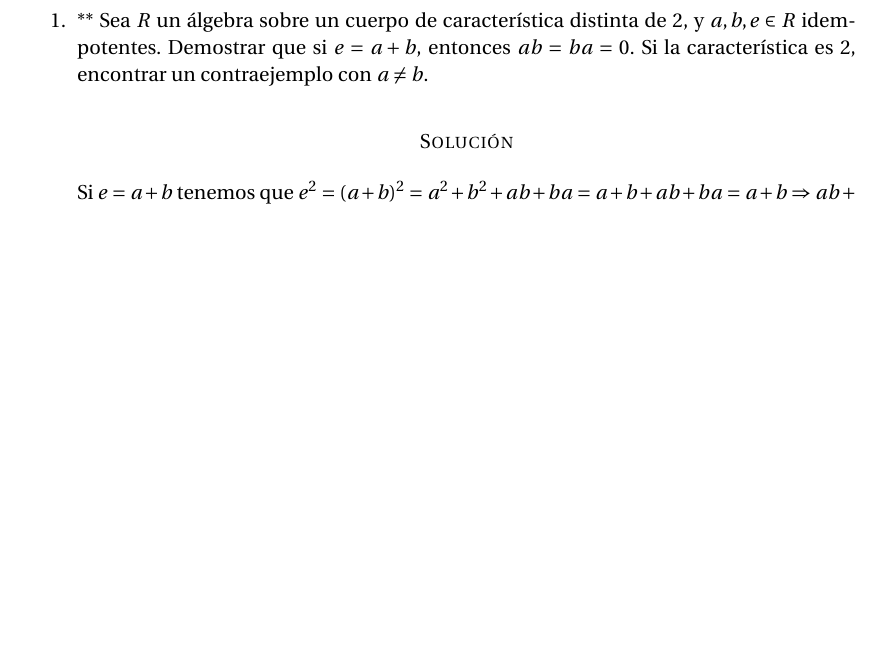
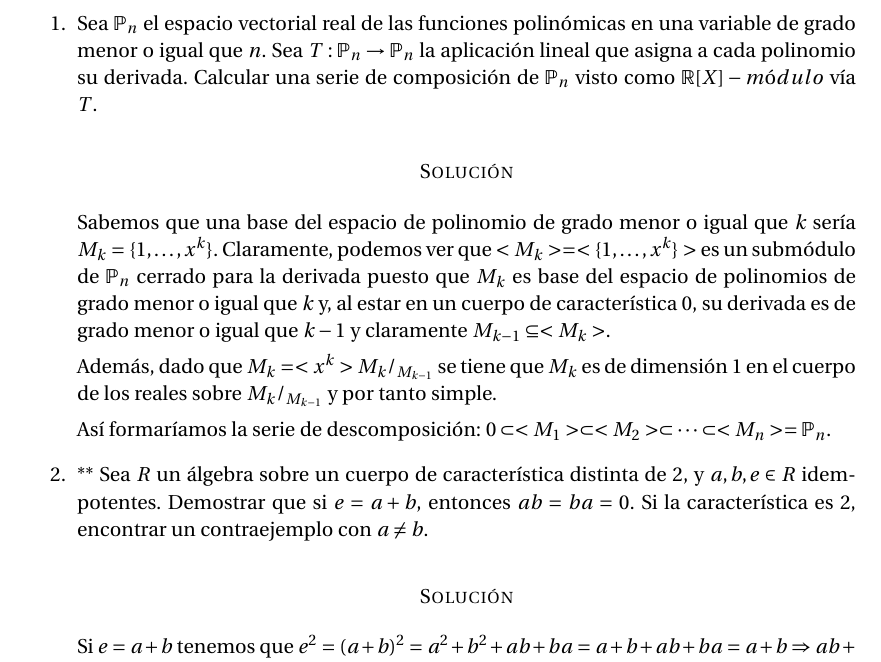
Before and after one commit to oxcar103/Practicas-AGR, a LaTeX document (Memoria.tex): part of page 2 of 2 before the commit and part of page 2 of 3 after it, cut at the place of the change, the shorter picture padded with empty space. Compiled offline with pdfLaTeX.

Commit message:
Ejercicio 4.5 de la página 17

```diff
--- a/Memoria.tex
+++ b/Memoria.tex
@@ -86,6 +86,24 @@
 	\newpage
 
 	\begin{enumerate}
+		% Pág 17
+		\item Sea $\mathbb{P}_n$ el espacio vectorial real de las funciones polinómicas en una variable de grado
+		menor o igual que $n$. Sea $T: \mathbb{P}_n \rightarrow \mathbb{P}_n$ la aplicación lineal que asigna a
+		cada polinomio su derivada. Calcular una serie de composición de $\mathbb{P}_n$ visto como $\mathbb{R}[X]
+		-módulo$ vía $T$.
+		\subsubsection*{Solución}
+		Sabemos que una base del espacio de polinomio de grado menor o igual que $k$ sería $M_k = \{1, \dots, x^k\}$.
+		Claramente, podemos ver que $<M_k> = <\{1, \dots, x^k\}>$ es un submódulo de $\mathbb{P}_n$ cerrado para
+		la derivada puesto que $M_k$ es base del espacio de polinomios de grado menor o igual que $k$ y, al estar
+		en un cuerpo de característica 0, su derivada es de grado menor o igual que $k-1$ y claramente $M_{k-1}
+		\subseteq <M_k>$.
+
+		Además, dado que $M_k = <x^k> M_k/_{M_{k-1}}$ se tiene que $M_k$ es de dimensión 1 en el cuerpo de los
+		reales sobre $M_k/_{M_{k-1}}$ y por tanto simple.
+
+		Así formaríamos la serie de descomposición: $0 \subset <M_1> \subset <M_2> \subset \dots \subset <M_n> =
+		\mathbb{P}_n$.
+
 		% Pág 22
 		\item ** Sea $R$ un álgebra sobre un cuerpo de característica distinta de 2, y $a, b, e \in R$ idempotentes.
 		Demostrar que si $e = a + b$, entonces $ab = ba = 0$. Si la característica es 2, encontrar un contraejemplo
```
